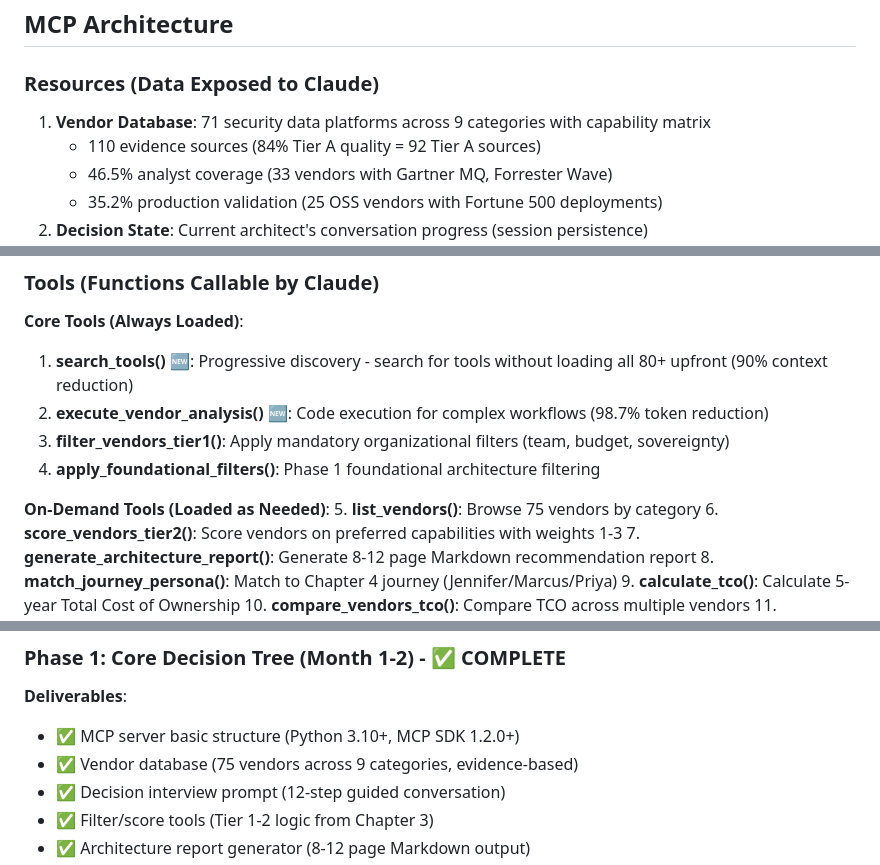
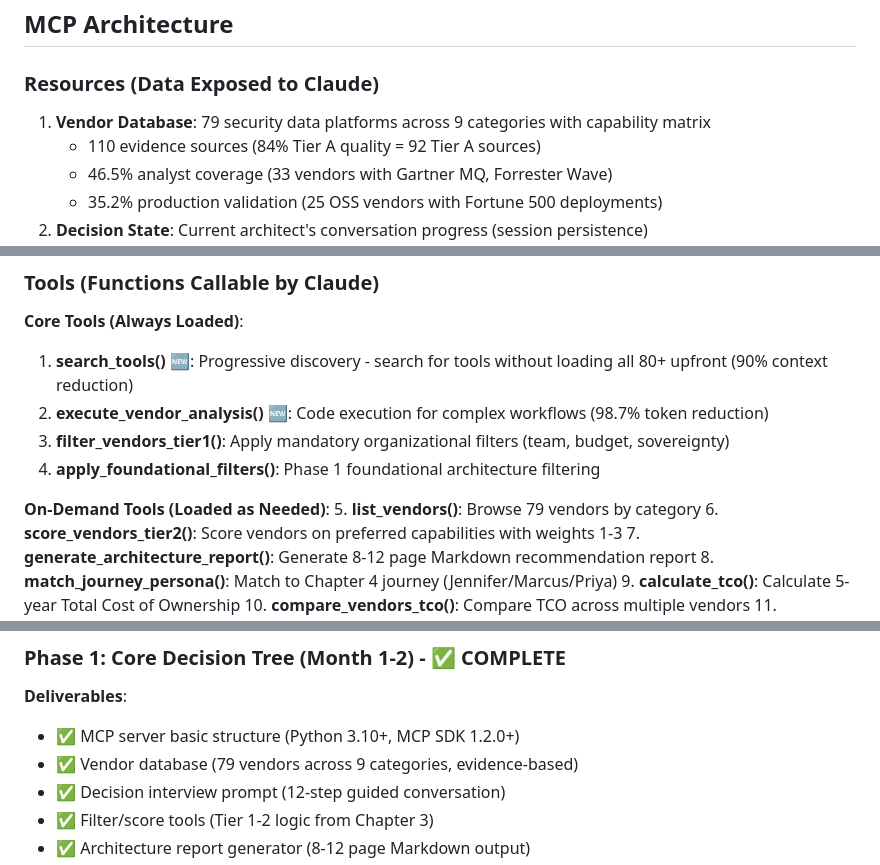
Before and after one commit to flying-coyote/security-architect-mcp-server, a Markdown page: README.md, 3 parts joined by grey strips. Rendered like a GitHub page.

```diff
--- a/README.md
+++ b/README.md
@@ -90,7 +90,7 @@ Let's continue with data sovereignty requirements..."
 
 ### Resources (Data Exposed to Claude)
 
-1. **Vendor Database**: 71 security data platforms across 9 categories with capability matrix
+1. **Vendor Database**: 79 security data platforms across 9 categories with capability matrix
    - 110 evidence sources (84% Tier A quality = 92 Tier A sources)
    - 46.5% analyst coverage (33 vendors with Gartner MQ, Forrester Wave)
    - 35.2% production validation (25 OSS vendors with Fortune 500 deployments)
@@ -106,7 +106,7 @@ Let's continue with data sovereignty requirements..."
 4. **apply_foundational_filters()**: Phase 1 foundational architecture filtering
 
 **On-Demand Tools (Loaded as Needed)**:
-5. **list_vendors()**: Browse 75 vendors by category
+5. **list_vendors()**: Browse 79 vendors by category
 6. **score_vendors_tier2()**: Score vendors on preferred capabilities with weights 1-3
 7. **generate_architecture_report()**: Generate 8-12 page Markdown recommendation report
 8. **match_journey_persona()**: Match to Chapter 4 journey (Jennifer/Marcus/Priya)
@@ -129,7 +129,7 @@ Let's continue with data sovereignty requirements..."
 
 **Deliverables**:
 - ✅ MCP server basic structure (Python 3.10+, MCP SDK 1.2.0+)
-- ✅ Vendor database (75 vendors across 9 categories, evidence-based)
+- ✅ Vendor database (79 vendors across 9 categories, evidence-based)
 - ✅ Decision interview prompt (12-step guided conversation)
 - ✅ Filter/score tools (Tier 1-2 logic from Chapter 3)
 - ✅ Architecture report generator (8-12 page Markdown output)
```
Also changed, not shown: other parts of README.md (+2 -2 lines), .claude/CLAUDE.md (+41 -36 lines), .claude/sessions/SESSION-2025-12-06-web-tool-enhancements.md (added, +140 -0 lines).
